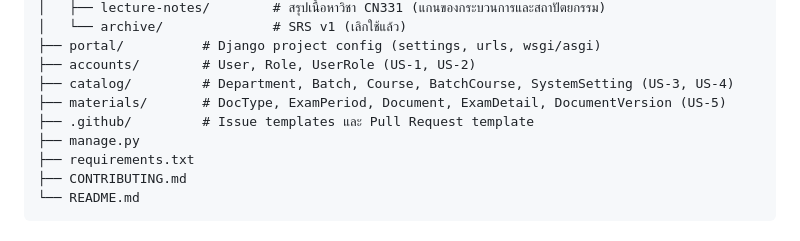
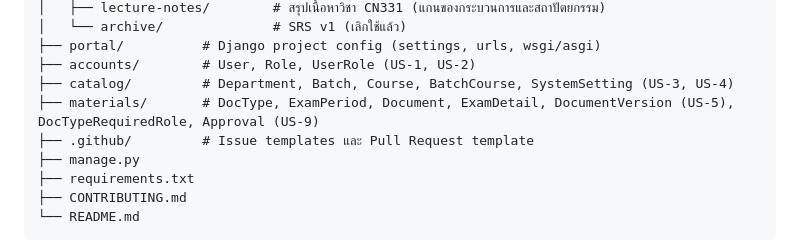
Before and after one commit to Jupiter4428/cntagram, a Markdown page: README.md, the part around the change. Drawn GitHub-style.

```diff
--- a/README.md
+++ b/README.md
@@ -172,7 +172,7 @@ cntagram/
 ├── portal/          # Django project config (settings, urls, wsgi/asgi)
 ├── accounts/        # User, Role, UserRole (US-1, US-2)
 ├── catalog/         # Department, Batch, Course, BatchCourse, SystemSetting (US-3, US-4)
-├── materials/       # DocType, ExamPeriod, Document, ExamDetail, DocumentVersion (US-5)
+├── materials/       # DocType, ExamPeriod, Document, ExamDetail, DocumentVersion (US-5), DocTypeRequiredRole, Approval (US-9)
 ├── .github/         # Issue templates และ Pull Request template
 ├── manage.py
 ├── requirements.txt
```
Also changed, not shown: _docs/database-design.md (+18 -10 lines), _docs/requirements.md (+1 -1 lines).
